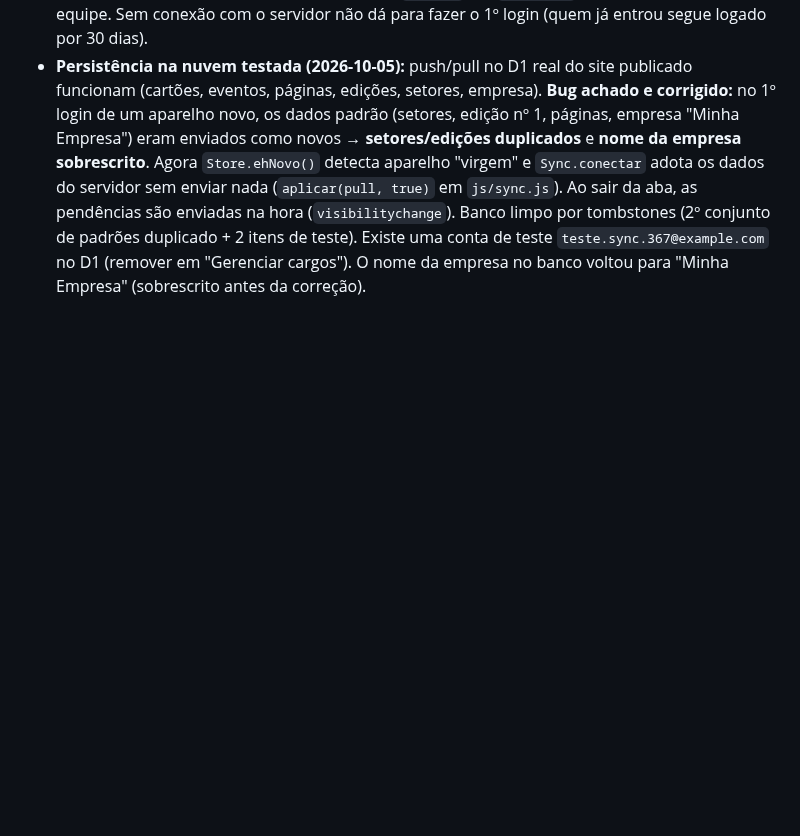
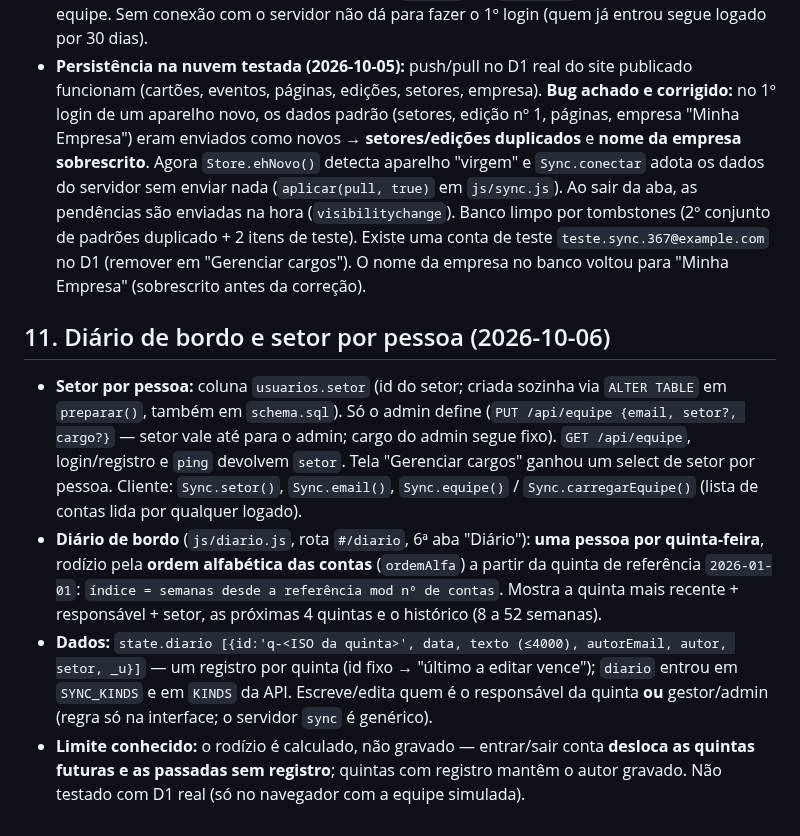
Before and after one commit to VitorTozeti/Obsidian-vitor, a Markdown page: projetos/espro/espro-dados.md, the part around one of its changes. Drawn GitHub-style; blank space fills up the shorter version.

Commit message:
docs(espro): registrar diario de bordo e setor por pessoa
Co-Authored-By: Claude Sonnet 5.5 <noreply@anthropic.com>

```diff
--- a/projetos/espro/espro-dados.md
+++ b/projetos/espro/espro-dados.md
@@ -69,3 +69,9 @@ Mapa de dados do [[espro]].
 - Lógica da API testada no navegador (18 casos, repositório em memória); **D1 real ainda sem teste de ponta a ponta**.
 - **Portão de login (2026-10-05):** o app só abre depois de entrar (e-mail + senha) ou criar conta (nome de usuário + e-mail + senha) — overlay `.portao` em `js/app.js`; reaparece ao sair da equipe. Sem conexão com o servidor não dá para fazer o 1º login (quem já entrou segue logado por 30 dias).
 - **Persistência na nuvem testada (2026-10-05):** push/pull no D1 real do site publicado funcionam (cartões, eventos, páginas, edições, setores, empresa). **Bug achado e corrigido:** no 1º login de um aparelho novo, os dados padrão (setores, edição nº 1, páginas, empresa "Minha Empresa") eram enviados como novos → **setores/edições duplicados** e **nome da empresa sobrescrito**. Agora `Store.ehNovo()` detecta aparelho "virgem" e `Sync.conectar` adota os dados do servidor sem enviar nada (`aplicar(pull, true)` em `js/sync.js`). Ao sair da aba, as pendências são enviadas na hora (`visibilitychange`). Banco limpo por tombstones (2º conjunto de padrões duplicado + 2 itens de teste). Existe uma conta de teste `teste.sync.367@example.com` no D1 (remover em "Gerenciar cargos"). O nome da empresa no banco voltou para "Minha Empresa" (sobrescrito antes da correção).
+
+## 11. Diário de bordo e setor por pessoa (2026-10-06)
+- **Setor por pessoa:** coluna `usuarios.setor` (id do setor; criada sozinha via `ALTER TABLE` em `preparar()`, também em `schema.sql`). Só o admin define (`PUT /api/equipe {email, setor?, cargo?}` — setor vale até para o admin; cargo do admin segue fixo). `GET /api/equipe`, login/registro e `ping` devolvem `setor`. Tela "Gerenciar cargos" ganhou um select de setor por pessoa. Cliente: `Sync.setor()`, `Sync.email()`, `Sync.equipe()` / `Sync.carregarEquipe()` (lista de contas lida por qualquer logado).
+- **Diário de bordo** (`js/diario.js`, rota `#/diario`, 6ª aba "Diário"): **uma pessoa por quinta-feira**, rodízio pela **ordem alfabética das contas** (`ordemAlfa`) a partir da quinta de referência `2026-01-01`: `índice = semanas desde a referência mod nº de contas`. Mostra a quinta mais recente + responsável + setor, as próximas 4 quintas e o histórico (8 a 52 semanas).
+- **Dados:** `state.diario [{id:'q-<ISO da quinta>', data, texto (≤4000), autorEmail, autor, setor, _u}]` — um registro por quinta (id fixo → "último a editar vence"); `diario` entrou em `SYNC_KINDS` e em `KINDS` da API. Escreve/edita quem é o responsável da quinta **ou** gestor/admin (regra só na interface; o servidor `sync` é genérico).
+- **Limite conhecido:** o rodízio é calculado, não gravado — entrar/sair conta **desloca as quintas futuras e as passadas sem registro**; quintas com registro mantêm o autor gravado. Não testado com D1 real (só no navegador com a equipe simulada).
```
Also changed, not shown: other parts of projetos/espro/espro-dados.md (+1 -1 lines), projetos/espro/espro.md (+2 -1 lines).
